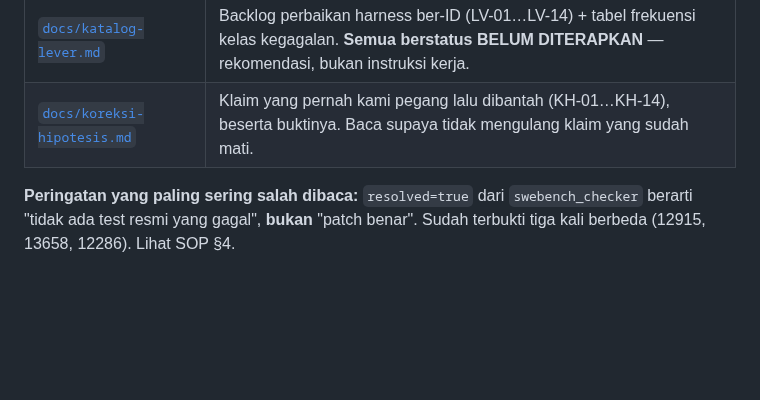
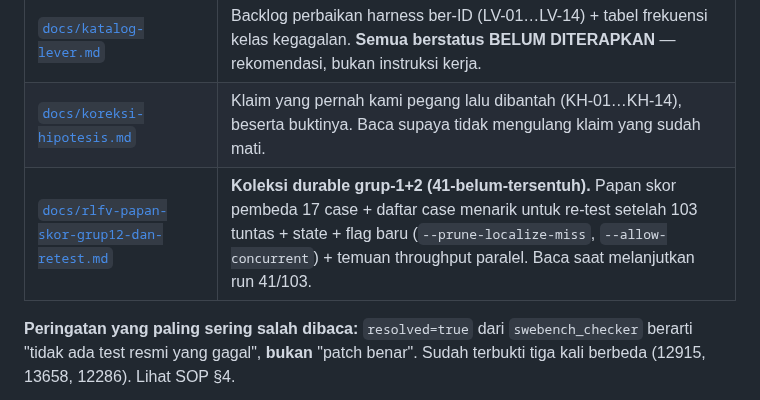
Before and after one commit to mirzaakhena/gemma-harness-swebench, a Markdown page: README.md, the part around the change. GitHub-like rendering; blank space fills up the shorter version.

```diff
--- a/README.md
+++ b/README.md
@@ -17,6 +17,7 @@ komponen teruji dari `workspace-shared\smartm2m-bench`).
 | [`docs/prinsip-pengembangan.md`](docs/prinsip-pengembangan.md) | Arah & keputusan Mirza; definisi "qualified setara"; aturan bahasa; higiene prompt. |
 | [`docs/katalog-lever.md`](docs/katalog-lever.md) | Backlog perbaikan harness ber-ID (LV-01…LV-14) + tabel frekuensi kelas kegagalan. **Semua berstatus BELUM DITERAPKAN** — rekomendasi, bukan instruksi kerja. |
 | [`docs/koreksi-hipotesis.md`](docs/koreksi-hipotesis.md) | Klaim yang pernah kami pegang lalu dibantah (KH-01…KH-14), beserta buktinya. Baca supaya tidak mengulang klaim yang sudah mati. |
+| [`docs/rlfv-papan-skor-grup12-dan-retest.md`](docs/rlfv-papan-skor-grup12-dan-retest.md) | **Koleksi durable grup-1+2 (41-belum-tersentuh).** Papan skor pembeda 17 case + daftar case menarik untuk re-test setelah 103 tuntas + state + flag baru (`--prune-localize-miss`, `--allow-concurrent`) + temuan throughput paralel. Baca saat melanjutkan run 41/103. |
 
 **Peringatan yang paling sering salah dibaca:** `resolved=true` dari `swebench_checker`
 berarti "tidak ada test resmi yang gagal", **bukan** "patch benar". Sudah terbukti tiga
```
Also changed, not shown: docs/rlfv-papan-skor-grup12-dan-retest.md (added, +102 -0 lines).
